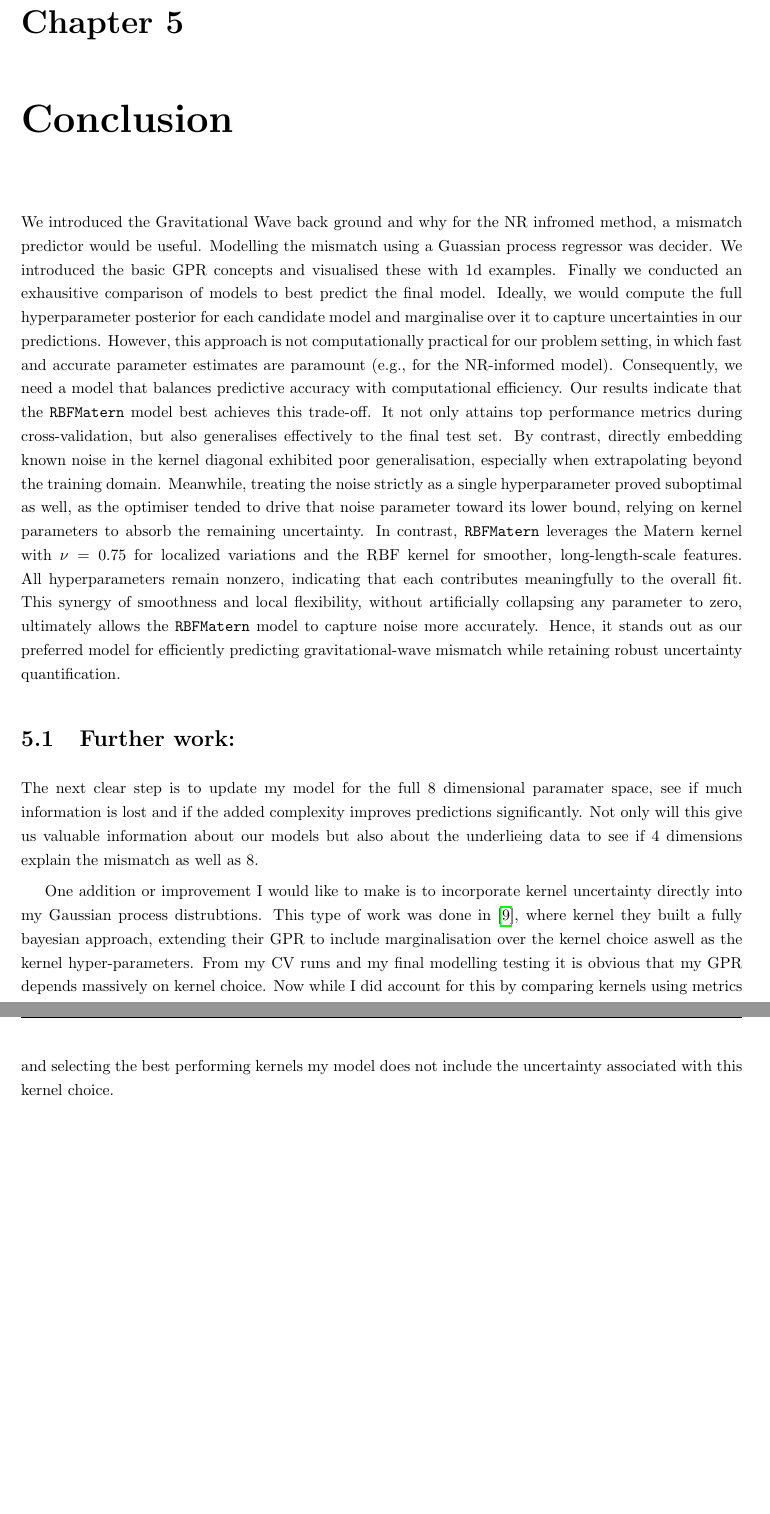
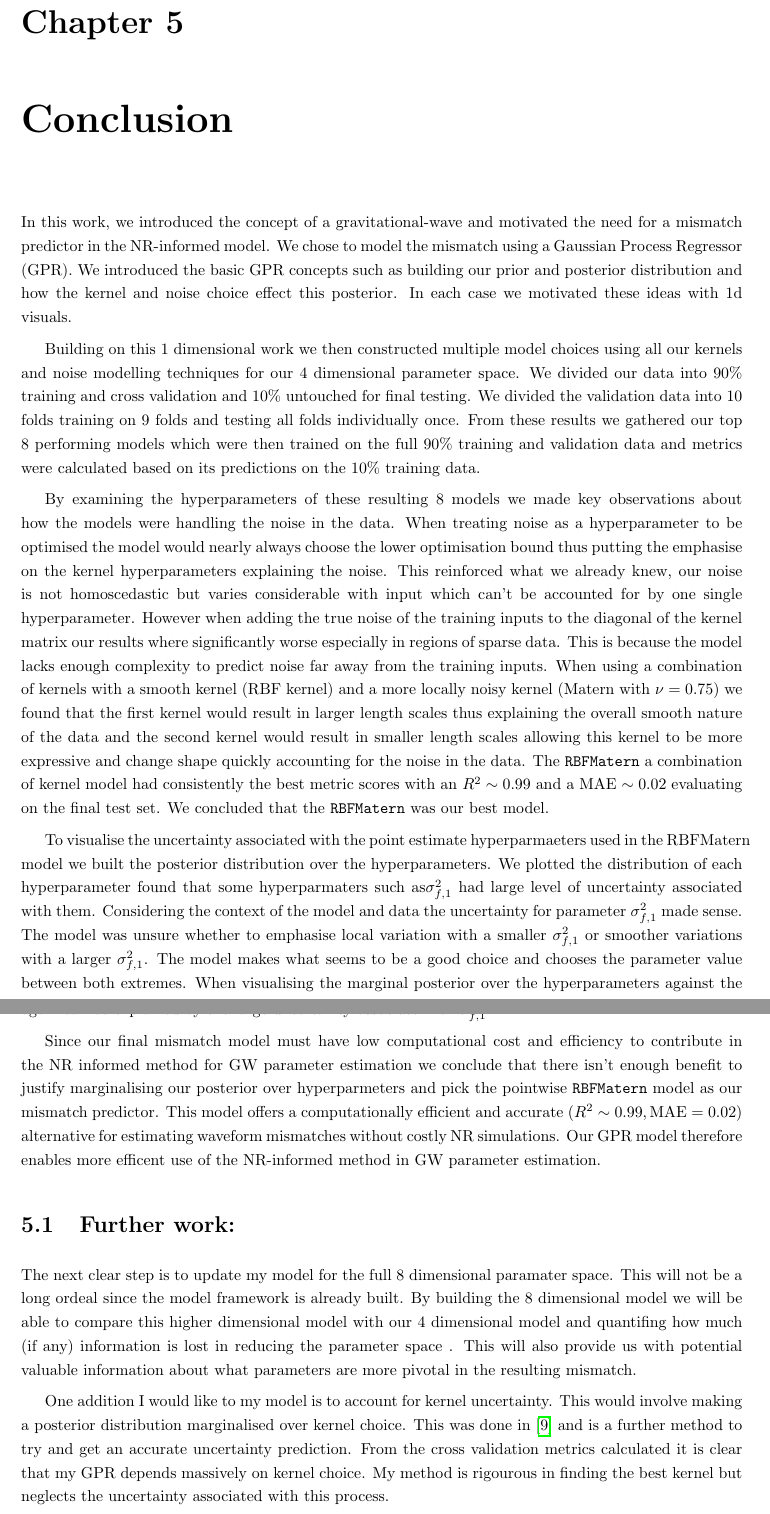
Before and after one commit to seanwhite674/FinalYearProject, a LaTeX thesis (Latex/FYP.tex): two parts of pages 37 and 38 of 49, joined at a grey line, cut so that both start at the same text, the shorter picture padded with empty space. Compiled offline with pdfLaTeX.

Commit message:
updated conclusion, now todos

```diff
--- a/Latex/FYP.tex
+++ b/Latex/FYP.tex
@@ -1262,24 +1261,51 @@ formed by the marginalised model result in a lower FOM.
     \label{tab:pointwise_vs_mcmc}
 \end{table}
 %
+
 \chapter{Conclusion}
 \label{sec:conclusion}
-We introduced the Gravitational Wave back ground and why for the NR infromed method, a mismatch predictor would be useful.
-Modelling the mismatch using a Guassian process regressor was decider. We introduced the basic GPR concepts and visualised these with 1d examples.
-Finally we conducted an exhausitive comparison of models to best predict the final model.
-Ideally, we would compute the full hyperparameter posterior for each candidate model and marginalise over it to capture uncertainties in our predictions.
-However, this approach is not computationally practical for our problem setting, in which fast and accurate parameter estimates are paramount (e.g., for the NR-informed model).
-Consequently, we need a model that balances predictive accuracy with computational efficiency.
-%
-Our results indicate that the \texttt{RBFMatern} model best achieves this trade-off. It not only attains top performance metrics during cross-validation, but also generalises effectively to the final test set. By contrast, directly embedding known noise in the kernel diagonal exhibited poor generalisation, especially when extrapolating beyond the training domain. Meanwhile, treating the noise strictly as a single hyperparameter proved suboptimal as well, as the optimiser tended to drive that noise parameter toward its lower bound, relying on kernel parameters to absorb the remaining uncertainty.
-%
-In contrast, \texttt{RBFMatern} leverages the Matern kernel with \(\nu = 0.75\) for localized variations and the RBF kernel for smoother, long-length-scale features. All hyperparameters remain nonzero, indicating that each contributes meaningfully to the overall fit. This synergy of smoothness and local flexibility, without artificially collapsing any parameter to zero, ultimately allows the \texttt{RBFMatern} model to capture noise more accurately. Hence, it stands out as our preferred model for efficiently predicting gravitational-wave mismatch while retaining robust uncertainty quantification.
+
+In this work, we introduced the concept of a gravitational-wave and motivated the need for a mismatch predictor in the NR-informed model.
+We chose to model the mismatch using a Gaussian Process Regressor (GPR).
+We introduced the basic GPR concepts such as building our prior and posterior distribution and how the kernel and noise choice effect this posterior.
+In each case we motivated these ideas with 1d visuals.
+%
+
+Building on this 1 dimensional work we then constructed multiple model choices using all our kernels and noise modelling techniques for our 4 dimensional parameter space.
+We divided our data into 90\% training and cross validation and 10\% untouched for final testing. We divided the validation data into 10 folds training on 9 folds and testing all folds individually once.
+From these results we gathered our top 8 performing models which were then trained on the full 90\% training and validation data and metrics were calculated based on its predictions on the 10\% training data.
+%
+
+By examining the hyperparameters of these resulting 8 models we made key observations about how the models were handling the noise in the data.
+When treating noise as a hyperparameter to be optimised the model would nearly always choose the lower optimisation bound thus putting the emphasise on the kernel hyperparameters explaining the noise.
+This reinforced what we already knew, our noise is not homoscedastic but varies considerable with input which can't be accounted for by one single hyperparameter.
+However when adding the true noise of the training inputs to the diagonal of the kernel matrix our results where significantly worse especially in regions of sparse data.
+This is because the model lacks enough complexity to predict noise far away from the training inputs. When using a combination of kernels with a smooth kernel (RBF kernel) and a
+more locally noisy kernel (Matern with \(\nu = 0.75\)) we found that the first kernel would result in larger length scales thus explaining the overall smooth nature of the data and the
+second kernel would result in smaller length scales allowing this kernel to be more expressive and change shape quickly accounting for the noise in the data.
+The \texttt{RBFMatern} a combination of kernel model had consistently the best metric scores with an \(R^2 \sim 0.99\) and a MAE \(\sim 0.02\) evaluating on the final test set.
+We concluded that the \texttt{RBFMatern} was our best model.
+%
+
+To visualise the uncertainty associated with the point estimate hyperparmaeters used in the \text{RBFMatern} model we built the posterior distribution over the hyperparameters.
+We plotted the distribution of each hyperparameter found that some hyperparmaters such as\(\sigma_{f,1}^2\)
+had large level of uncertainty associated with them. Considering the context of the model and data the uncertainty for parameter \(\sigma_{f,1}^2\) made sense.
+The model was unsure whether to emphasise local variation with a smaller \(\sigma_{f,1}^2\) or smoother variations with a larger \(\sigma_{f,1}^2\).
+The model makes what seems to be a good choice and chooses the parameter value between both extremes. When visualising the marginal posterior over the hyperparameters against the
+pointwise posterior a considerably larger credible interval is evident in the marginalised model. This again can be explained by the large uncertainty associate with
+\(\sigma_{f,1}^2\).
+%
+
+Since our final mismatch model must have low computational cost and efficiency to contribute in the NR informed method for GW parameter estimation we conclude that there isn't
+enough benefit to justify marginalising our posterior over hyperparmeters and pick the pointwise \texttt{RBFMatern} model as our mismatch predictor. This model offers a computationally efficient and accurate \((R^2 \sim 0.99, \text{MAE}=0.02)\) alternative
+for estimating waveform mismatches without costly NR simulations. Our GPR model therefore enables more efficent use of the NR-informed method in GW parameter estimation.
 
 
 \section{Further work:}
-The next clear step is to update my model for the full 8 dimensional paramater space, see if much information is lost and if the added complexity improves predictions significantly. Not only will this give us valuable information
-about our models but also about the underlieing data to see if 4 dimensions explain the mismatch as well as 8.
-
-One addition or improvement I would like to make is to incorporate kernel uncertainty directly into my Gaussian process distrubtions. This type of work was done in \cite{kernelposterior}, where kernel they built a fully bayesian approach,
-extending their GPR to include marginalisation over the kernel choice aswell as the kernel hyper-parameters. From my CV runs and my final modelling testing it is obvious that my GPR depends massively on kernel choice. Now while I did account for this by comparing kernels using metrics
-and selecting the best performing kernels my model does not include the uncertainty associated with this kernel choice.
+The next clear step is to update my model for the full 8 dimensional paramater space. This will not be a long ordeal since the model framework is already built.
+By building the 8 dimensional model we will be able to compare this higher dimensional model with our 4 dimensional model and quantifing how much (if any) information is lost in reducing
+the parameter space . This will also provide us with potential valuable information about what parameters are more pivotal in the resulting mismatch.
+
+One addition I would like to my model is to account for kernel uncertainty. This would involve making a posterior distribution marginalised over kernel choice. This was done in \cite{kernelposterior} and is a
+further method to try and get an accurate uncertainty prediction. From the cross validation metrics calculated it is clear that my GPR depends massively on kernel choice.
+My method is rigourous in finding the best kernel but neglects the uncertainty associated with this process.
```
Also changed, not shown: Latex/FYP.tex (14 more changed lines), 5 other files.
